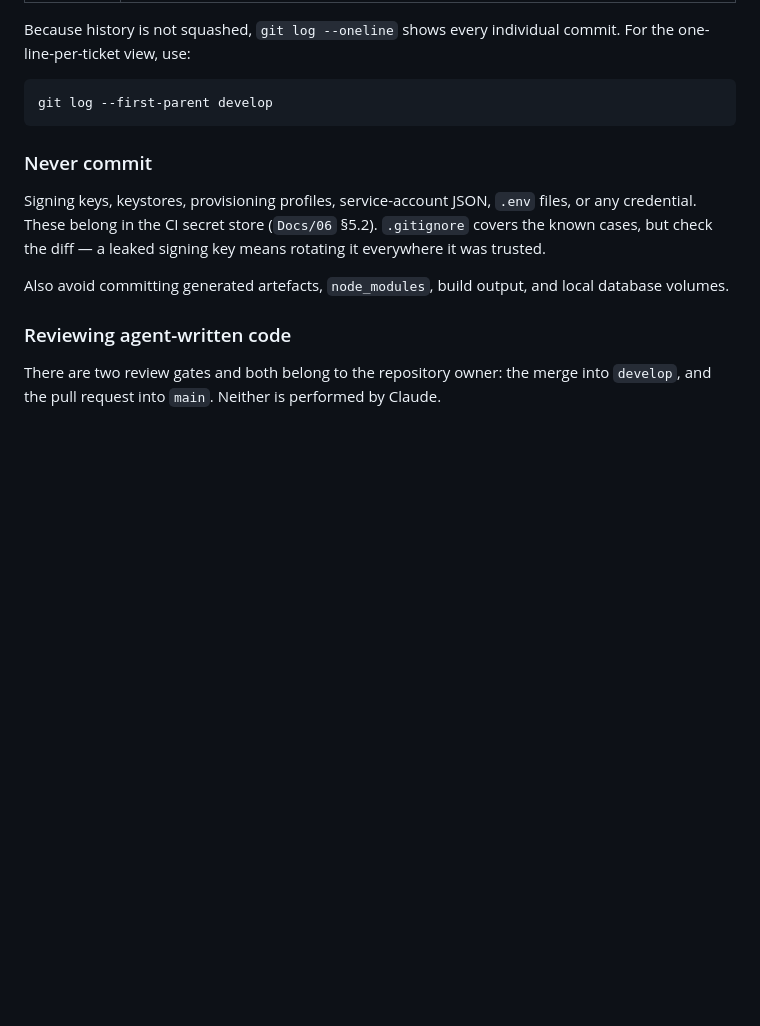
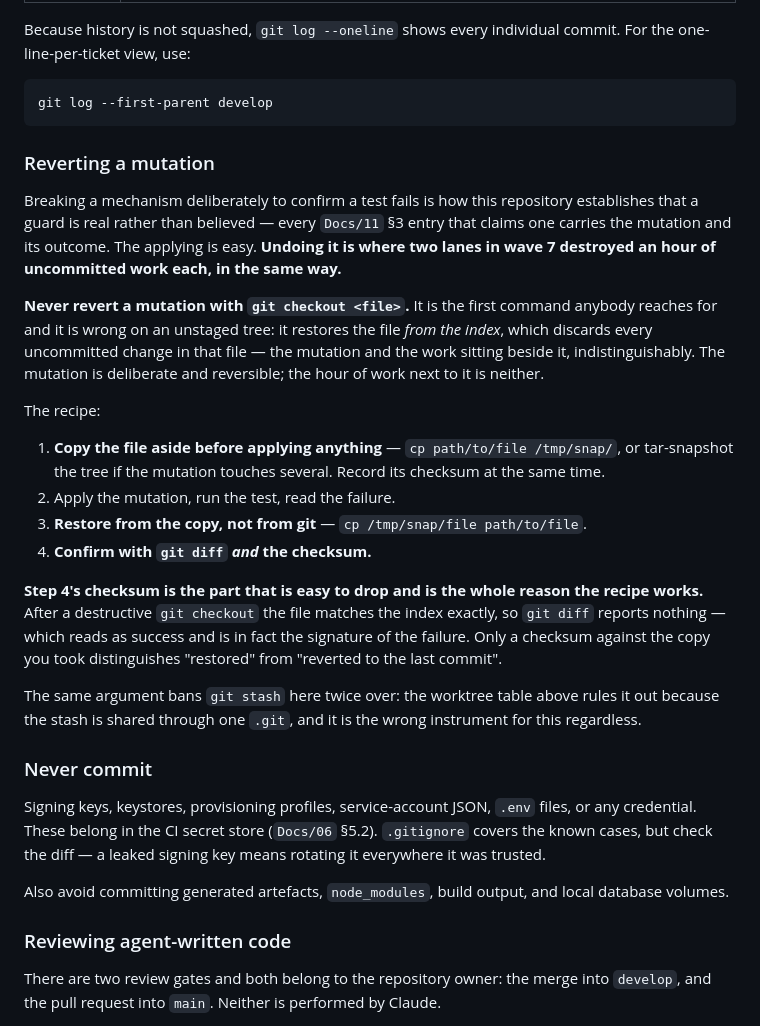
Before and after one commit to DulsaraNethmin/Shipper, a Markdown page: CLAUDE.md, the part around the change. Rendered like a GitHub page; blank space fills up the shorter version.

Commit message:
SHIP-15r: warn against reverting a mutation with git checkout
Two lanes destroyed an hour of uncommitted work each in wave 7, in the same
way: a mutation applied to a file that also held unrelated work, then
reverted with `git checkout <file>` on an unstaged tree, which restores the
file from the index and discards both together.

The recipe both lanes converged on afterwards is written down here rather
than rediscovered, including the step that is easy to drop and is the reason
it works — after a destructive `git checkout` the file matches the index, so
`git diff` reports nothing and reads as success. Only a checksum against the
copy taken beforehand tells "restored" from "reverted to the last commit".

Docs/11 §9 recorded this as wanting a line in CLAUDE.md, which is a shared
surface a domain branch may not open.

Done when: the hazard, the recipe and the checksum step are in CLAUDE.md
beside the other destructive-command rules — verified by make lint-spelling
over the tracked file.

````diff
--- a/CLAUDE.md
+++ b/CLAUDE.md
@@ -191,6 +191,23 @@ Because history is not squashed, `git log --oneline` shows every individual comm
 git log --first-parent develop
 ```
 
+### Reverting a mutation
+
+Breaking a mechanism deliberately to confirm a test fails is how this repository establishes that a guard is real rather than believed — every `Docs/11` §3 entry that claims one carries the mutation and its outcome. The applying is easy. **Undoing it is where two lanes in wave 7 destroyed an hour of uncommitted work each, in the same way.**
+
+**Never revert a mutation with `git checkout <file>`.** It is the first command anybody reaches for and it is wrong on an unstaged tree: it restores the file *from the index*, which discards every uncommitted change in that file — the mutation and the work sitting beside it, indistinguishably. The mutation is deliberate and reversible; the hour of work next to it is neither.
+
+The recipe:
+
+1. **Copy the file aside before applying anything** — `cp path/to/file /tmp/snap/`, or tar-snapshot the tree if the mutation touches several. Record its checksum at the same time.
+2. Apply the mutation, run the test, read the failure.
+3. **Restore from the copy, not from git** — `cp /tmp/snap/file path/to/file`.
+4. **Confirm with `git diff` *and* the checksum.**
+
+**Step 4's checksum is the part that is easy to drop and is the whole reason the recipe works.** After a destructive `git checkout` the file matches the index exactly, so `git diff` reports nothing — which reads as success and is in fact the signature of the failure. Only a checksum against the copy you took distinguishes "restored" from "reverted to the last commit".
+
+The same argument bans `git stash` here twice over: the worktree table above rules it out because the stash is shared through one `.git`, and it is the wrong instrument for this regardless.
+
 ### Never commit
 
 Signing keys, keystores, provisioning profiles, service-account JSON, `.env` files, or any credential. These belong in the CI secret store (`Docs/06` §5.2). `.gitignore` covers the known cases, but check the diff — a leaked signing key means rotating it everywhere it was trusted.
````
